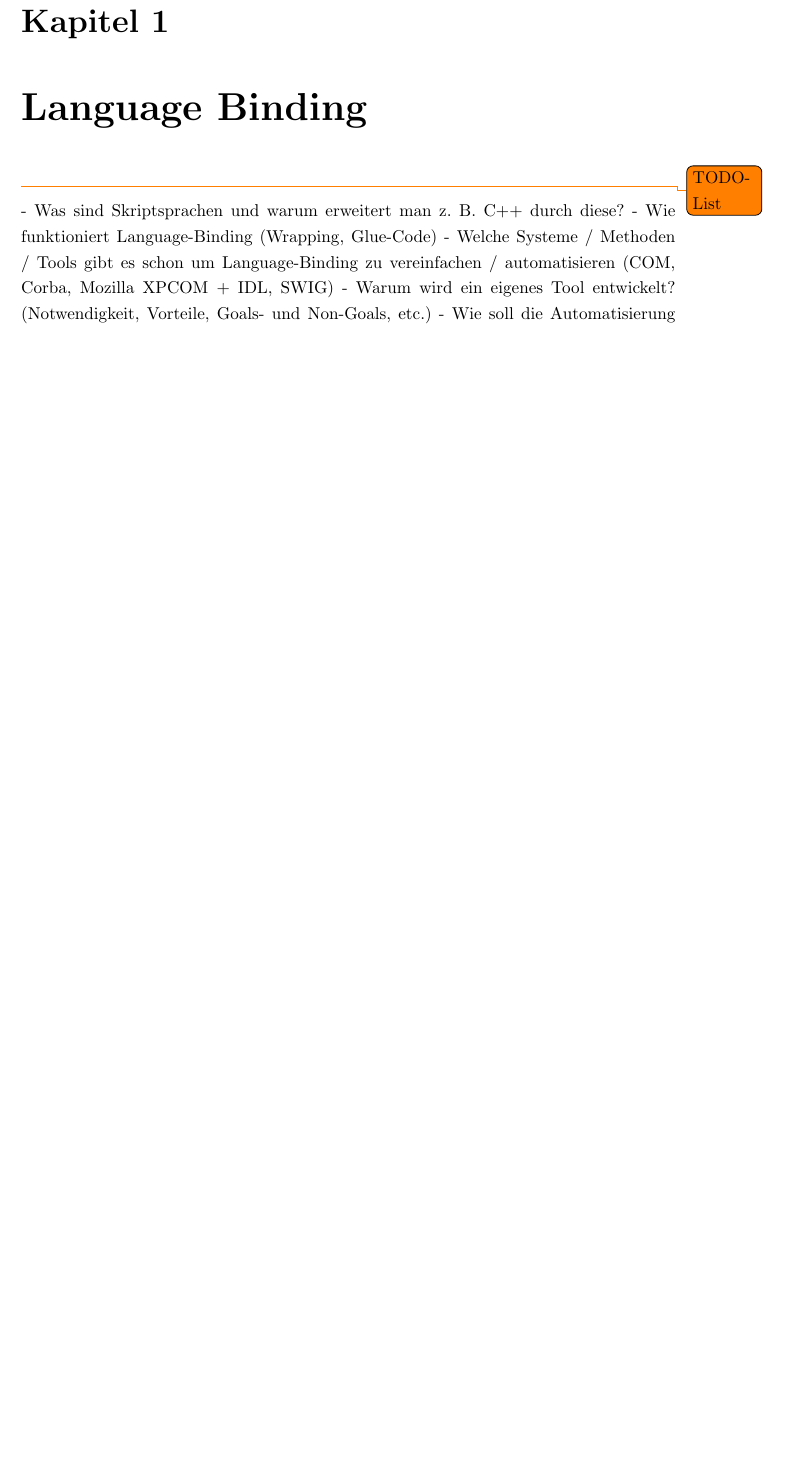
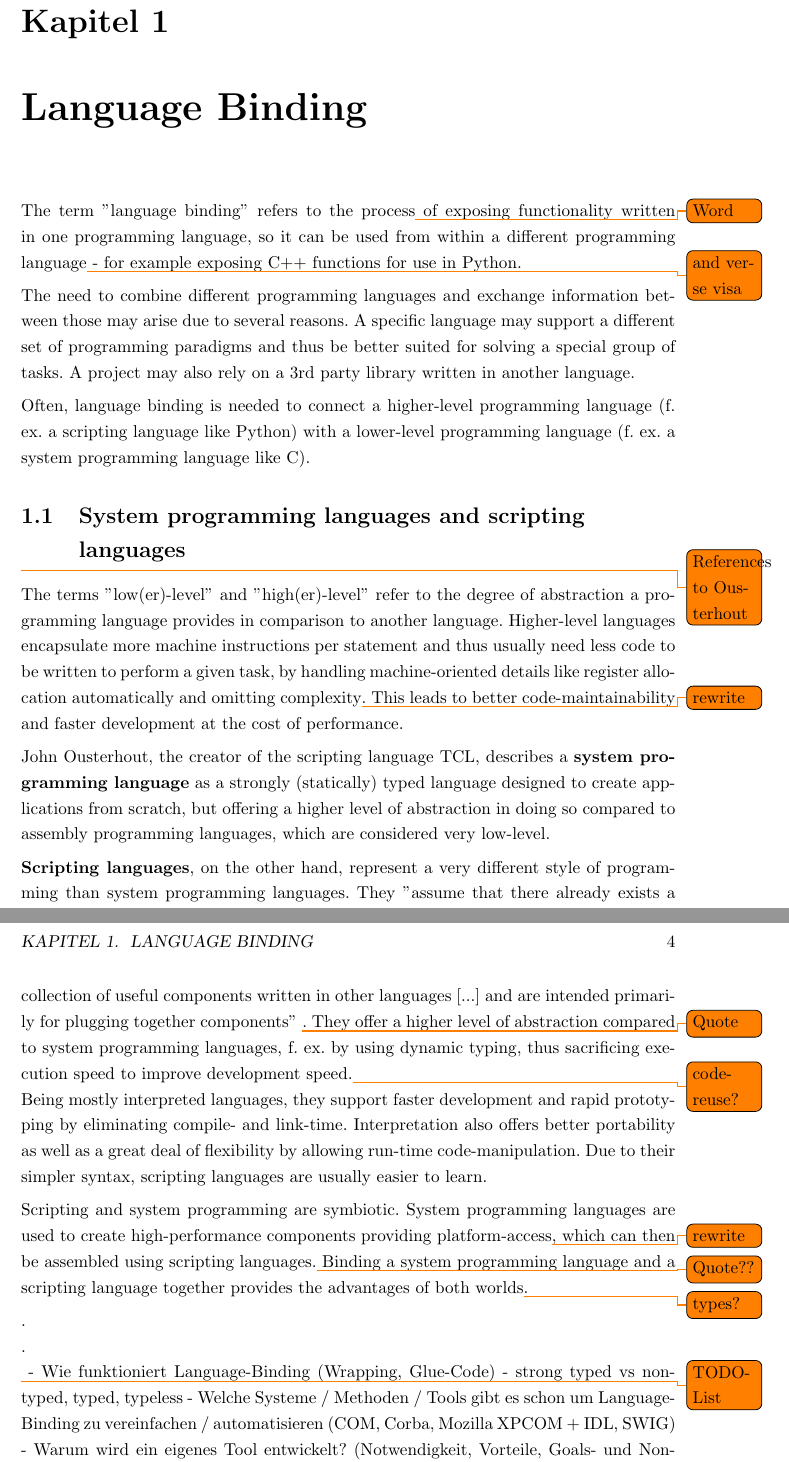
Before and after one commit to FunkMonkey/Bound, a LaTeX thesis (Thesis/Report.tex, which reads Thesis/Text/C_Language_Binding.tex): part of page 5 of 9 before the commit and two parts of pages 5 and 6 of 10 after it, the two joined at a grey line, cut so that both start at the same text, the shorter picture padded with empty space. Compiled offline with pdfLaTeX.

Commit message:
thesis: language-binding chapter begun

```diff
--- a/Thesis/Text/C_Language_Binding.tex
+++ b/Thesis/Text/C_Language_Binding.tex
@@ -1,8 +1,26 @@
 \chapter{Language Binding}
 
+The term ''language binding'' refers to the process\todo{Word} of exposing functionality written in one programming language, so it can be used from within a different programming language\todo{and verse visa} - for example exposing C++ functions for use in Python.
+
+The need to combine different programming languages and exchange information between those may arise due to several reasons. A specific language may support a different set of programming paradigms and thus be better suited for solving a special group of tasks. A project may also rely on a 3rd party library written in another language.
+
+Often, language binding is needed to connect a higher-level programming language (f. ex. a scripting language like Python) with a lower-level programming language (f. ex. a system programming language like C).
+
+\section{System programming languages and scripting languages}
+
+\todo{References to Ousterhout}The terms ''low(er)-level'' and ''high(er)-level'' refer to the degree of abstraction a programming language provides in comparison to another language. Higher-level languages encapsulate more machine instructions per statement and thus usually need less code to be written to perform a given task, by handling machine-oriented details like register allocation automatically and omitting complexity\todo{rewrite}. This leads to better code-maintainability and faster development at the cost of performance.
+
+John Ousterhout, the creator of the scripting language TCL, describes a \textbf{system programming language} as a strongly (statically) typed language designed to create applications from scratch, but offering a higher level of abstraction in doing so compared to assembly programming languages, which are considered very low-level.
+
+\textbf{Scripting languages}, on the other hand, represent a very different style of programming than system programming languages. They ''assume that there already exists a collection of useful components written in other languages [...] and are intended primarily for plugging together components'' \todo{Quote}. They offer a higher level of abstraction compared to system programming languages, f. ex. by using dynamic typing, thus sacrificing execution speed to improve development speed.\todo{code-reuse?}\\ Being mostly interpreted languages, they support faster development and rapid prototyping by eliminating compile- and link-time. Interpretation also offers better portability as well as a great deal of flexibility by allowing run-time code-manipulation. Due to their simpler syntax, scripting languages are usually easier to learn.
+
+Scripting and system programming are symbiotic. System programming languages are used to create high-performance components providing platform-access\todo{rewrite}, which can then be assembled using scripting languages.\todo{Quote??} Binding a system programming language and a scripting language together provides the advantages of both worlds\todo{types?}.
+
+.\\
+.\\
 \todo{TODO-List}
-  - Was sind Skriptsprachen und warum erweitert man z. B. C++ durch diese?
   - Wie funktioniert Language-Binding (Wrapping, Glue-Code)
+  - strong typed vs non-typed, typed, typeless
   - Welche Systeme / Methoden / Tools gibt es schon um Language-Binding zu vereinfachen / automatisieren (COM, Corba, Mozilla XPCOM + IDL, SWIG)
   - Warum wird ein eigenes Tool entwickelt? (Notwendigkeit, Vorteile, Goals- und Non-Goals, etc.)
   - Wie soll die Automatisierung grob erfolgen? -> Übergang zu Static Analysis
```
Also changed, not shown: Thesis/Text/C_Exposing_Cpp.tex (+1 -0 lines).
